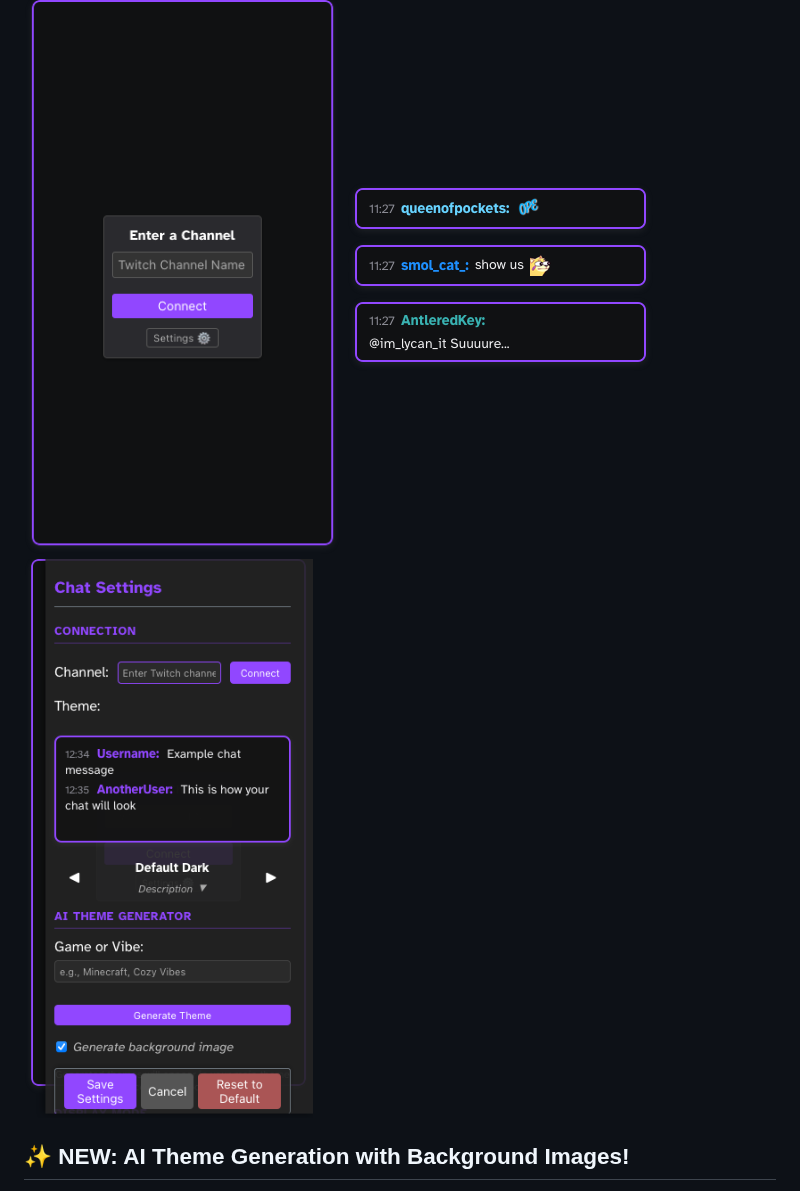
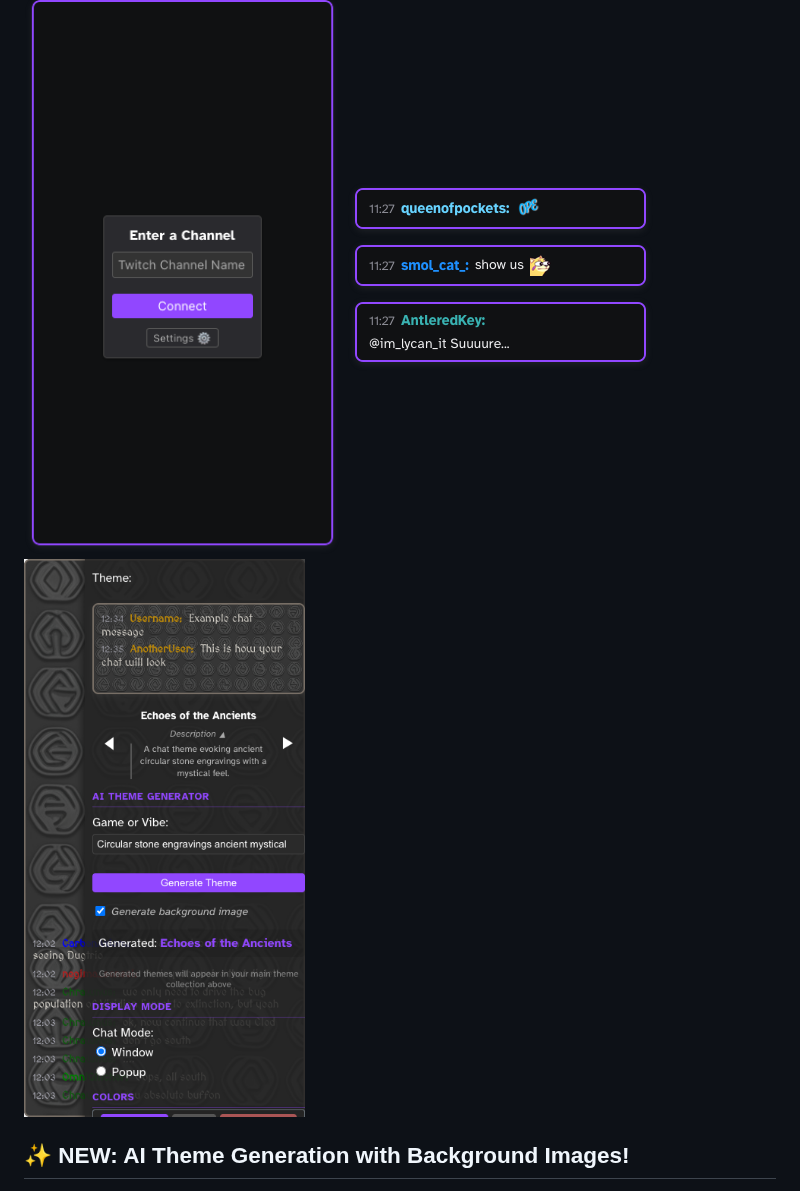
Before and after one commit to detekoi/compact-chat-overlay, a Markdown page: README.md, the part around the change. GitHub-like rendering.

Commit message:
docs: Update README to introduce AI Theme Generation feature and replace settings panel screenshot with new theme generator image

```diff
--- a/README.md
+++ b/README.md
@@ -4,7 +4,8 @@ A lightweight, customizable Twitch chat overlay for streamers using OBS or other
 
 ![Initial Connection Screen](assets/images/screenshots/initialization.png)
 ![Chat Interface](assets/images/screenshots/chat.png)
-![Settings Panel](assets/images/screenshots/settings.png)
+![AI Theme Generator](assets/images/screenshots/themegenerator.png)
+
 ## ✨ NEW: AI Theme Generation with Background Images!
 
 **Create fully personalized chat themes with matching background images!** Our latest update makes creating unique chat themes even more powerful:
```
